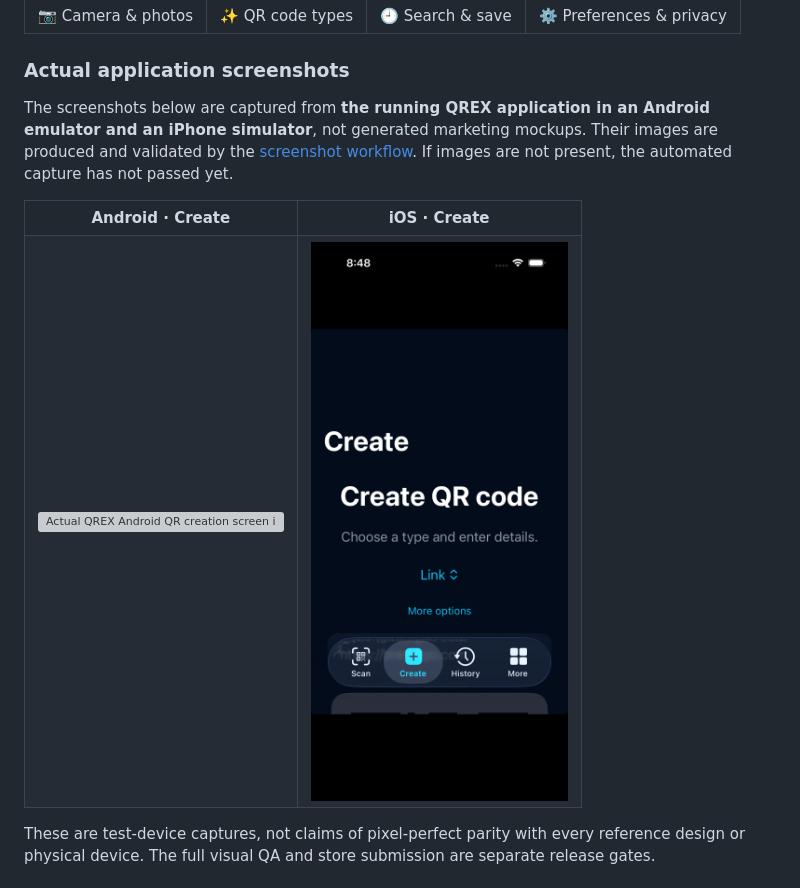
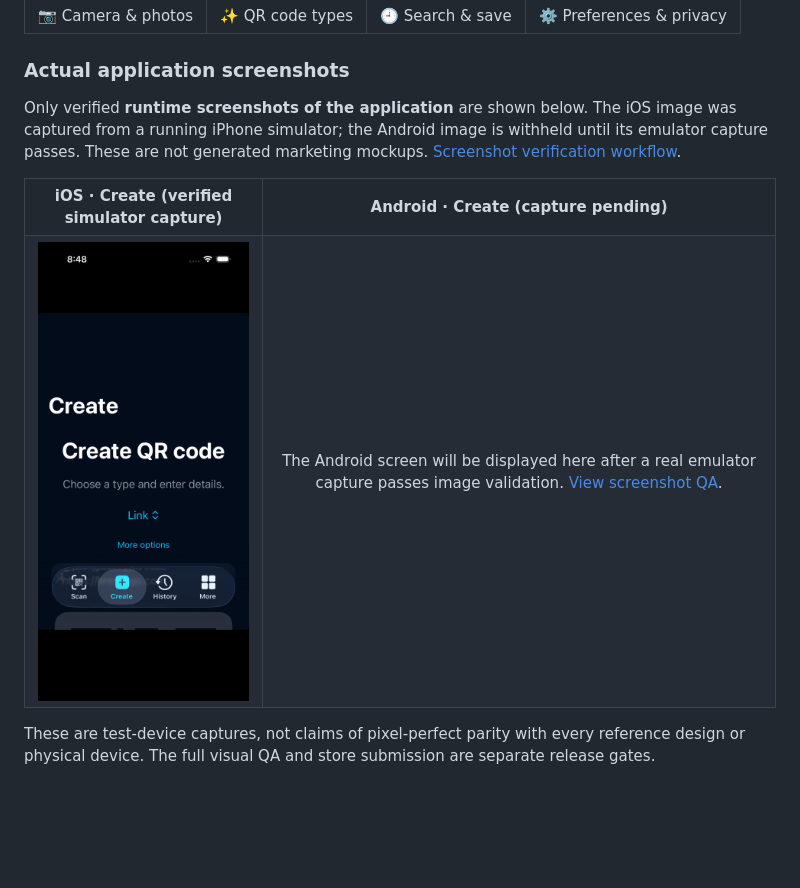
Before and after one commit to bren-wp/Qivio, a Markdown page: README.md, the part around the change. GitHub-like rendering; blank space fills up the shorter version; grey boxes are pictures that could not be loaded.

Commit message:
docs: show only verified real screenshot and clearly mark pending Android capture

```diff
--- a/README.md
+++ b/README.md
@@ -27,13 +27,13 @@ Scan a QR code, preview its contents, then choose exactly what happens next. Cre
 
 ### Actual application screenshots
 
-The screenshots below are captured from **the running QREX application in an Android emulator and an iPhone simulator**, not generated marketing mockups. Their images are produced and validated by the [screenshot workflow](https://github.com/bren-wp/Qivio/actions/workflows/capture-screenshots.yml). If images are not present, the automated capture has not passed yet.
+Only verified **runtime screenshots of the application** are shown below. The iOS image was captured from a running iPhone simulator; the Android image is withheld until its emulator capture passes. These are not generated marketing mockups. [Screenshot verification workflow](https://github.com/bren-wp/Qivio/actions/workflows/capture-screenshots.yml).
 
 <table>
-<tr><th>Android · Create</th><th>iOS · Create</th></tr>
+<tr><th>iOS · Create (verified simulator capture)</th><th>Android · Create (capture pending)</th></tr>
 <tr>
-<td align="center"><img src="docs/screenshots/android-create.png" alt="Actual QREX Android QR creation screen in English" width="290"></td>
-<td align="center"><img src="docs/screenshots/ios-create.png" alt="Actual QREX iOS QR creation screen in English" width="290"></td>
+<td align="center"><img src="docs/screenshots/ios-create.png" alt="Actual QREX iPhone simulator QR creation screen in English" width="290"></td>
+<td align="center">The Android screen will be displayed here after a real emulator capture passes image validation. <a href="https://github.com/bren-wp/Qivio/actions/workflows/capture-screenshots.yml">View screenshot QA</a>.</td>
 </tr>
 </table>
 
```
